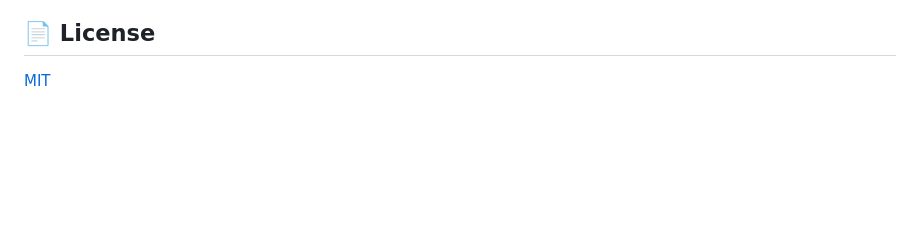
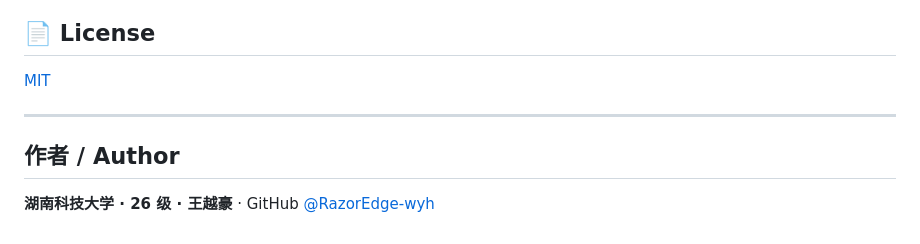
Before and after one commit to RazorEdge-wyh/lucky-draw, a Markdown page: README.md, the part around the change. GitHub-like rendering; blank space fills up the shorter version.

Commit message:
docs: add author attribution (湖南科技大学 26级 王越豪)

```diff
--- a/README.md
+++ b/README.md
@@ -298,3 +298,10 @@ go test -bench=. -benchmem ./internal/engine/
 ## 📄 License
 
 [MIT](LICENSE)
+
+
+---
+
+## 作者 / Author
+
+**湖南科技大学 · 26 级 · 王越豪** · GitHub [@RazorEdge-wyh](https://github.com/RazorEdge-wyh)
```
